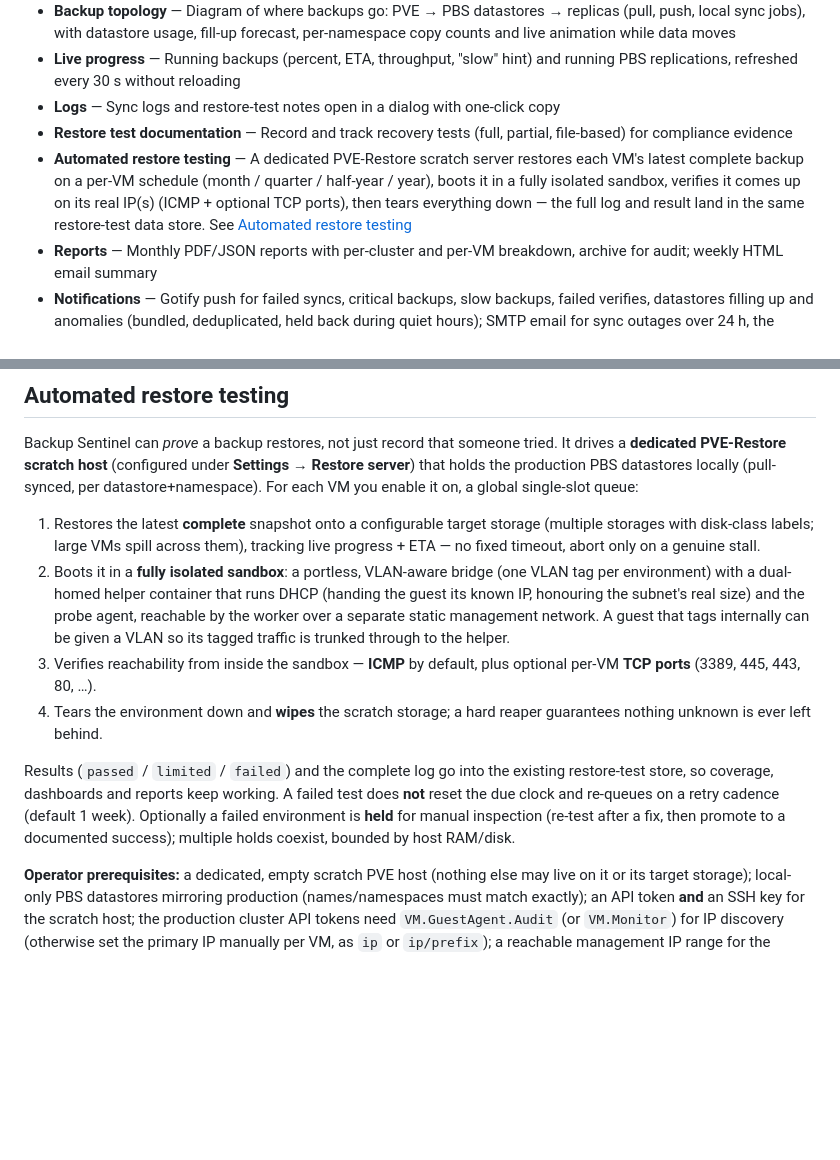
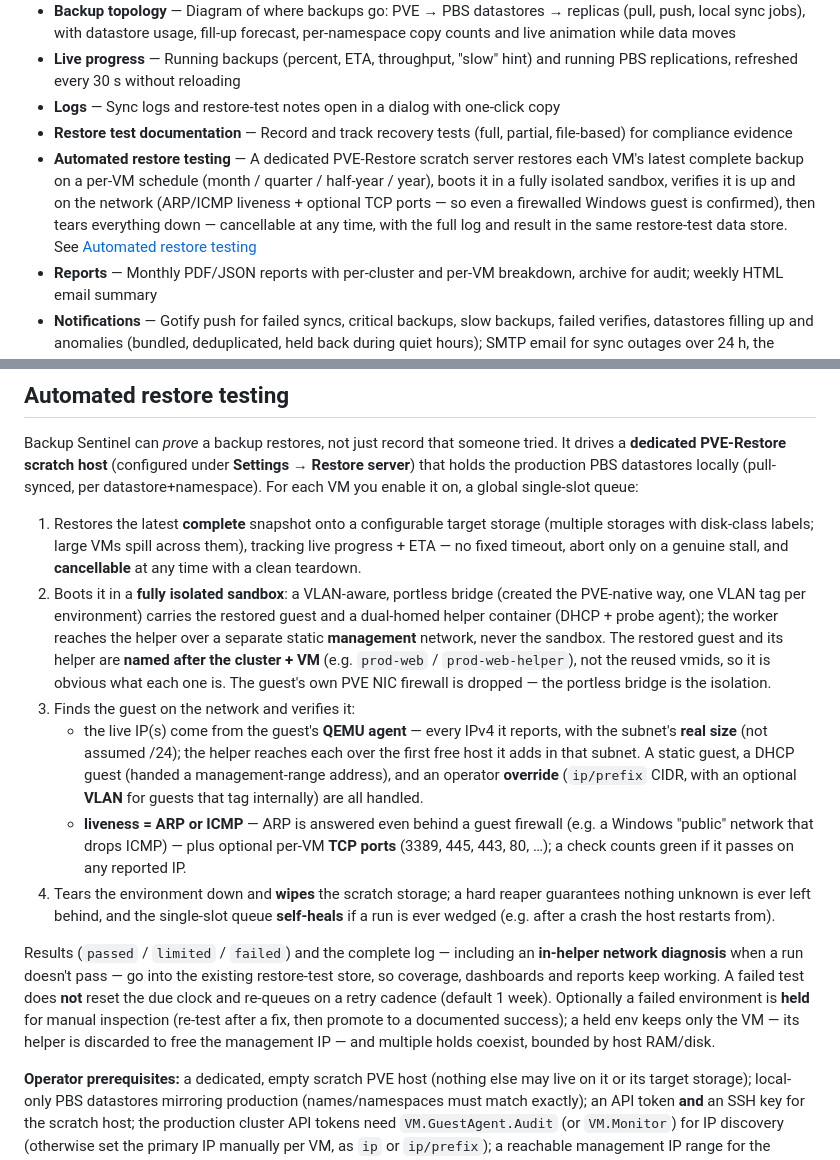
Before and after one commit to wvogel/backup-sentinel, a Markdown page: README.md, 2 parts joined by grey strips. Drawn GitHub-style; blank space fills up the shorter version.

Commit message:
docs: refresh README restore section for the v3.2.0 feature set
Reflect the hardened automated-restore-testing: PVE-native isolated bridge,
cluster+VM naming of the sandbox VM/helper, live guest-agent IPs with the real
subnet size, CIDR override + optional VLAN, ARP-or-ICMP liveness (firewalled
guests), NIC-firewall strip, cancel, queue self-heal, held env, and the
in-helper network diagnosis on a non-passing run.

Co-Authored-By: Claude Opus 4.8 <noreply@anthropic.com>

```diff
--- a/README.md
+++ b/README.md
@@ -28,7 +28,7 @@ Compliance-focused monitoring for Proxmox backup infrastructure. Track backup st
 - **Live progress** — Running backups (percent, ETA, throughput, "slow" hint) and running PBS replications, refreshed every 30 s without reloading
 - **Logs** — Sync logs and restore-test notes open in a dialog with one-click copy
 - **Restore test documentation** — Record and track recovery tests (full, partial, file-based) for compliance evidence
-- **Automated restore testing** — A dedicated PVE-Restore scratch server restores each VM's latest complete backup on a per-VM schedule (month / quarter / half-year / year), boots it in a fully isolated sandbox, verifies it comes up on its real IP(s) (ICMP + optional TCP ports), then tears everything down — the full log and result land in the same restore-test data store. See [Automated restore testing](#automated-restore-testing)
+- **Automated restore testing** — A dedicated PVE-Restore scratch server restores each VM's latest complete backup on a per-VM schedule (month / quarter / half-year / year), boots it in a fully isolated sandbox, verifies it is up and on the network (ARP/ICMP liveness + optional TCP ports — so even a firewalled Windows guest is confirmed), then tears everything down — cancellable at any time, with the full log and result in the same restore-test data store. See [Automated restore testing](#automated-restore-testing)
 - **Reports** — Monthly PDF/JSON reports with per-cluster and per-VM breakdown, archive for audit; weekly HTML email summary
 - **Notifications** — Gotify push for failed syncs, critical backups, slow backups, failed verifies, datastores filling up and anomalies (bundled, deduplicated, held back during quiet hours); SMTP email for sync outages over 24 h, the monthly PDF report and the weekly report; history with CSV export at `/notifications`
 - **Multi-cluster** — Monitor multiple PVE clusters and PBS instances from one place
@@ -91,12 +91,14 @@ For OAuth2-Proxy configuration, see [`oauth2-proxy.env.example`](oauth2-proxy.en
 
 Backup Sentinel can *prove* a backup restores, not just record that someone tried. It drives a **dedicated PVE-Restore scratch host** (configured under **Settings → Restore server**) that holds the production PBS datastores locally (pull-synced, per datastore+namespace). For each VM you enable it on, a global single-slot queue:
 
-1. Restores the latest **complete** snapshot onto a configurable target storage (multiple storages with disk-class labels; large VMs spill across them), tracking live progress + ETA — no fixed timeout, abort only on a genuine stall.
-2. Boots it in a **fully isolated sandbox**: a portless, VLAN-aware bridge (one VLAN tag per environment) with a dual-homed helper container that runs DHCP (handing the guest its known IP, honouring the subnet's real size) and the probe agent, reachable by the worker over a separate static management network. A guest that tags internally can be given a VLAN so its tagged traffic is trunked through to the helper.
-3. Verifies reachability from inside the sandbox — **ICMP** by default, plus optional per-VM **TCP ports** (3389, 445, 443, 80, …).
-4. Tears the environment down and **wipes** the scratch storage; a hard reaper guarantees nothing unknown is ever left behind.
+1. Restores the latest **complete** snapshot onto a configurable target storage (multiple storages with disk-class labels; large VMs spill across them), tracking live progress + ETA — no fixed timeout, abort only on a genuine stall, and **cancellable** at any time with a clean teardown.
+2. Boots it in a **fully isolated sandbox**: a VLAN-aware, portless bridge (created the PVE-native way, one VLAN tag per environment) carries the restored guest and a dual-homed helper container (DHCP + probe agent); the worker reaches the helper over a separate static **management** network, never the sandbox. The restored guest and its helper are **named after the cluster + VM** (e.g. `prod-web` / `prod-web-helper`), not the reused vmids, so it is obvious what each one is. The guest's own PVE NIC firewall is dropped — the portless bridge is the isolation.
+3. Finds the guest on the network and verifies it:
+   - the live IP(s) come from the guest's **QEMU agent** — every IPv4 it reports, with the subnet's **real size** (not assumed /24); the helper reaches each over the first free host it adds in that subnet. A static guest, a DHCP guest (handed a management-range address), and an operator **override** (`ip/prefix` CIDR, with an optional **VLAN** for guests that tag internally) are all handled.
+   - **liveness = ARP or ICMP** — ARP is answered even behind a guest firewall (e.g. a Windows "public" network that drops ICMP) — plus optional per-VM **TCP ports** (3389, 445, 443, 80, …); a check counts green if it passes on any reported IP.
+4. Tears the environment down and **wipes** the scratch storage; a hard reaper guarantees nothing unknown is ever left behind, and the single-slot queue **self-heals** if a run is ever wedged (e.g. after a crash the host restarts from).
 
-Results (`passed` / `limited` / `failed`) and the complete log go into the existing restore-test store, so coverage, dashboards and reports keep working. A failed test does **not** reset the due clock and re-queues on a retry cadence (default 1 week). Optionally a failed environment is **held** for manual inspection (re-test after a fix, then promote to a documented success); multiple holds coexist, bounded by host RAM/disk.
+Results (`passed` / `limited` / `failed`) and the complete log — including an **in-helper network diagnosis** when a run doesn't pass — go into the existing restore-test store, so coverage, dashboards and reports keep working. A failed test does **not** reset the due clock and re-queues on a retry cadence (default 1 week). Optionally a failed environment is **held** for manual inspection (re-test after a fix, then promote to a documented success); a held env keeps only the VM — its helper is discarded to free the management IP — and multiple holds coexist, bounded by host RAM/disk.
 
 **Operator prerequisites:** a dedicated, empty scratch PVE host (nothing else may live on it or its target storage); local-only PBS datastores mirroring production (names/namespaces must match exactly); an API token **and** an SSH key for the scratch host; the production cluster API tokens need `VM.GuestAgent.Audit` (or `VM.Monitor`) for IP discovery (otherwise set the primary IP manually per VM, as `ip` or `ip/prefix`); a reachable management IP range for the helpers. The design and operational details are in [the design doc](docs/superpowers/specs/2026-10-30-automated-restore-testing-design.md).
 
```
